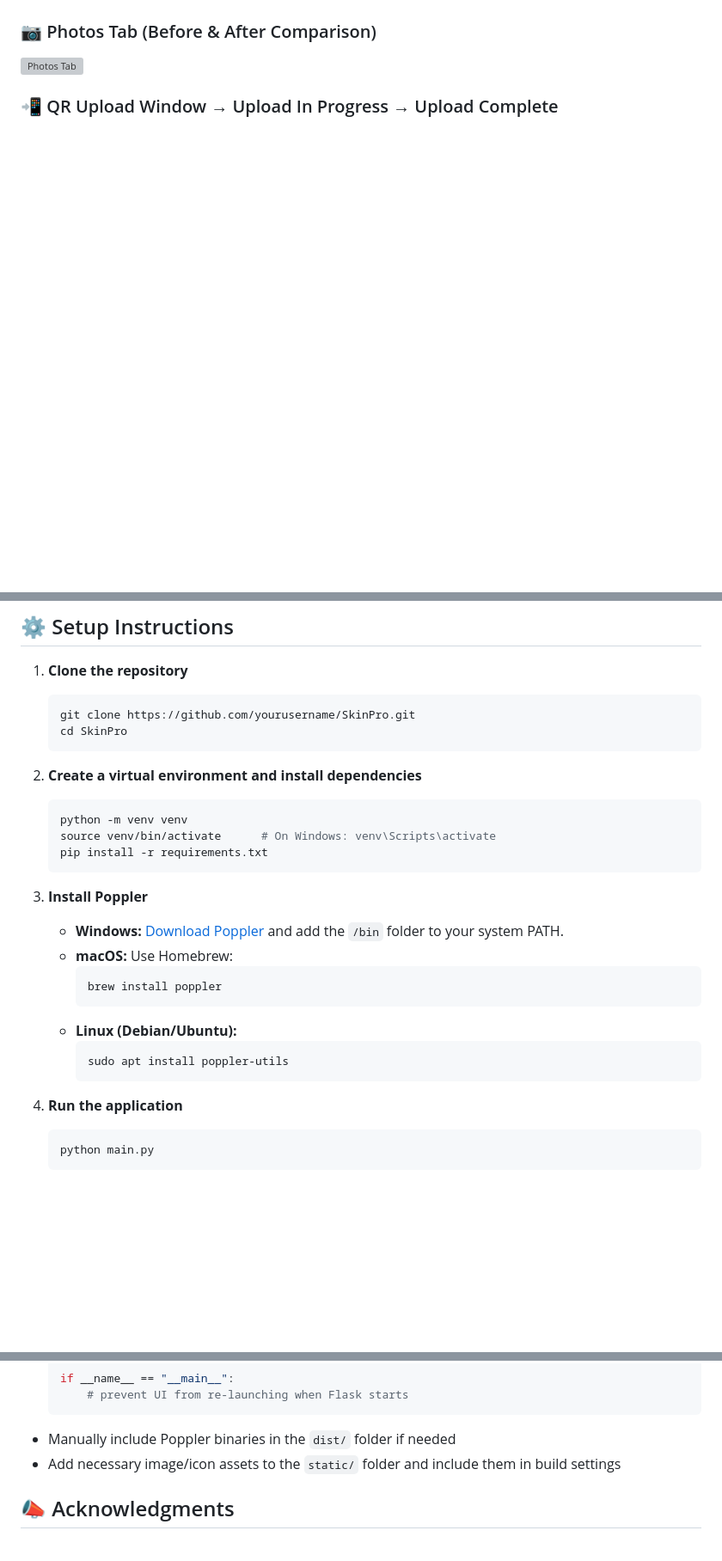
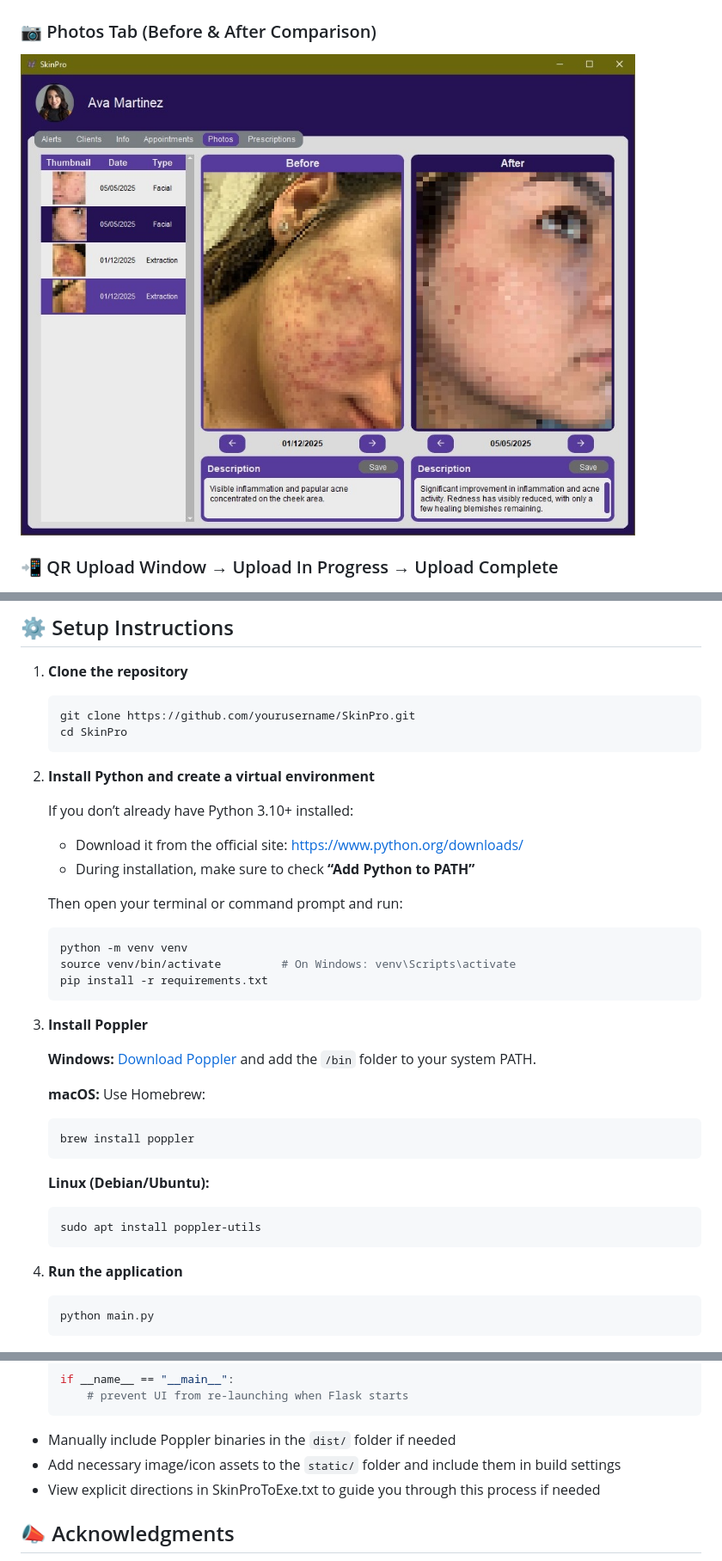
Before and after one commit to brianjames-dev/SkinPro, a Markdown page: README.md, 3 parts joined by grey strips. Shown at 86% size. Rendered like a GitHub page; blank space fills up the shorter version; grey boxes are pictures that could not be loaded.

````diff
--- a/README.md
+++ b/README.md
@@ -41,7 +41,7 @@ A full-featured desktop application built for estheticians and skincare professi
 ![Appointments Tab](images/appt_tab.jpg)
 
 ### 📷 Photos Tab (Before & After Comparison)
-![Photos Tab](images/photos_tab.jpg)
+![Photos Tab](images/photos_tab_blur.jpg)
 
 ### 📲 QR Upload Window → Upload In Progress → Upload Complete
 <div align="left">
@@ -119,25 +119,36 @@ SkinPro/
    cd SkinPro
    ```
 
-2. **Create a virtual environment and install dependencies**
+2. **Install Python and create a virtual environment**
+
+    If you don’t already have Python 3.10+ installed:
+
+    - Download it from the official site: [https://www.python.org/downloads/](https://www.python.org/downloads/)
+    - During installation, make sure to check **“Add Python to PATH”**
+
+    Then open your terminal or command prompt and run:
+
+    ```bash
+    python -m venv venv
+    source venv/bin/activate         # On Windows: venv\Scripts\activate
+    pip install -r requirements.txt
+    ```
+
+3. **Install Poppler**
+
+   **Windows:** [Download Poppler](https://github.com/oschwartz10612/poppler-windows) and add the `/bin` folder to your system PATH.
+
+   **macOS:** Use Homebrew:
    ```bash
-   python -m venv venv
-   source venv/bin/activate      # On Windows: venv\Scripts\activate
-   pip install -r requirements.txt
+   brew install poppler
    ```
 
-3. **Install Poppler**
-   - **Windows:** [Download Poppler](http://blog.alivate.com.au/poppler-windows/) and add the `/bin` folder to your system PATH.
-   - **macOS:** Use Homebrew:
-     ```bash
-     brew install poppler
-     ```
-   - **Linux (Debian/Ubuntu):**
-     ```bash
-     sudo apt install poppler-utils
-     ```
+   **Linux (Debian/Ubuntu):**
+   ```bash
+   sudo apt install poppler-utils
+   ```
 
-4. **Run the application**
+5. **Run the application**
    ```bash
    python main.py
    ```
@@ -155,6 +166,7 @@ Use [auto-py-to-exe](https://github.com/brentvollebregt/auto-py-to-exe) for crea
    ```
 - Manually include Poppler binaries in the `dist/` folder if needed
 - Add necessary image/icon assets to the `static/` folder and include them in build settings
+- View explicit directions in SkinProToExe.txt to guide you through this process if needed
 
 
 ## 📣 Acknowledgments
````
